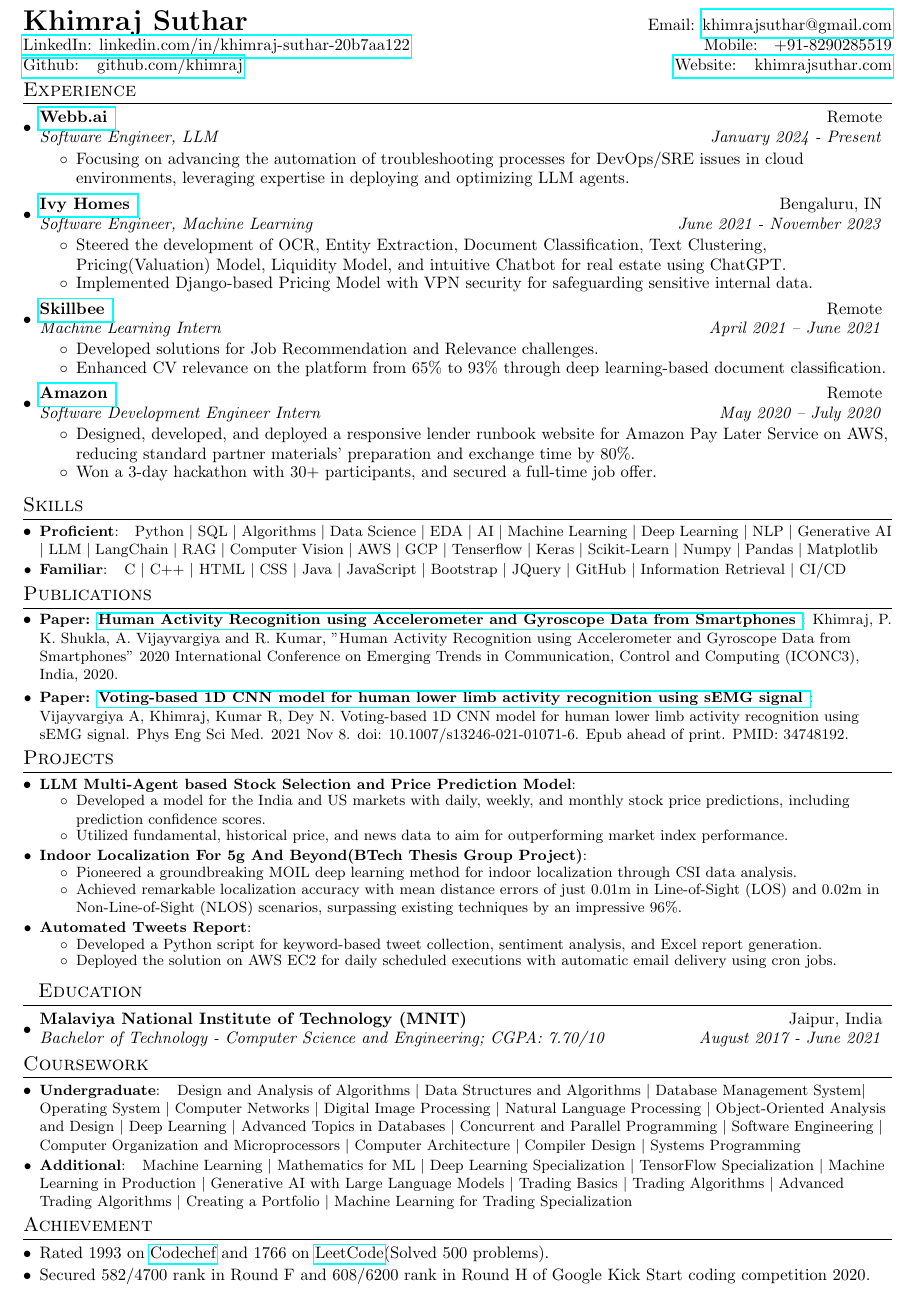
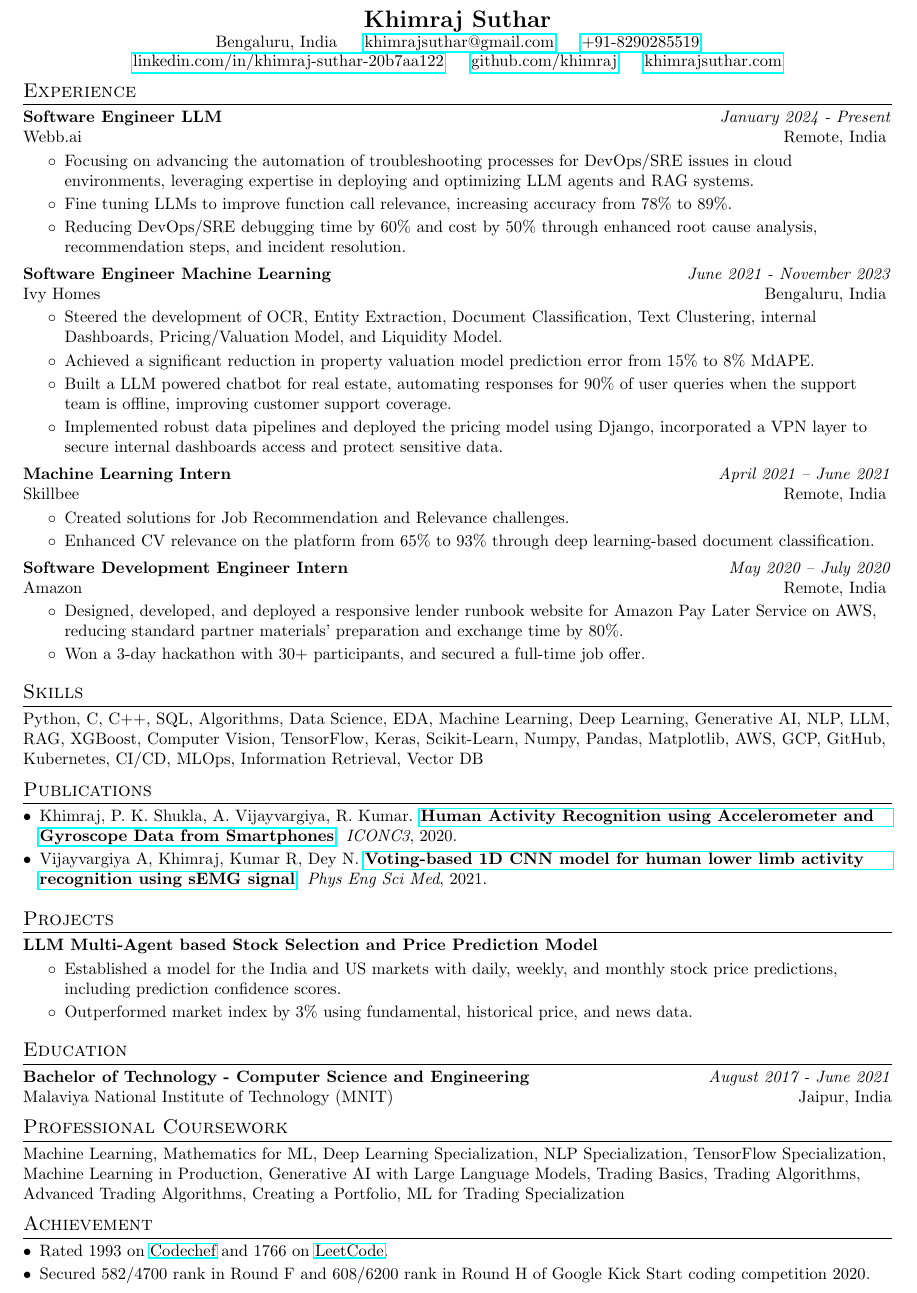
Before and after one commit to khimraj/resume, a LaTeX document (main.tex): part of the page, cut so that both start at the same text. Compiled offline with pdfLaTeX.

Commit message:
Update main.tex

```diff
--- a/main.tex
+++ b/main.tex
@@ -72,118 +40,103 @@
 \begin{document}
 
 %----------HEADING-----------------
-\begin{tabular*}{\textwidth}{l@{\extracolsep{\fill}}r}
-  \textbf{{\LARGE Khimraj Suthar}} & Email: \href{mailto:}{khimrajsuthar@gmail.com}\\
-  \href{https://www.linkedin.com/in/khimraj-suthar-20b7aa122/}{LinkedIn: linkedin.com/in/khimraj-suthar-20b7aa122} & Mobile:~~~+91-8290285519 \\
-  \href{https://github.com/khimraj}{Github: ~~github.com/khimraj} & \href{https://khimrajsuthar.com}{Website: ~~khimrajsuthar.com}\\
-\end{tabular*}
+\begin{center}
+  \textbf{{\Large Khimraj Suthar}} \\
+  Bengaluru, India \hspace{1em}
+  \href{mailto:khimrajsuthar@gmail.com}{khimrajsuthar@gmail.com} \hspace{1em}
+  \href{tel:+918290285519}{+91-8290285519} \\
+  \href{https://www.linkedin.com/in/khimraj-suthar-20b7aa122/}{linkedin.com/in/khimraj-suthar-20b7aa122} \hspace{1em}
+  \href{https://github.com/khimraj}{github.com/khimraj} \hspace{1em}
+  \href{https://khimrajsuthar.com}{khimrajsuthar.com}
+\end{center}
 
 %-----------EXPERIENCE-----------------
-\vspace{-3pt}
 \section{Experience}
-  \resumeSubHeadingListStart
-  \resumeSubheading{\href{https://webb.ai/}{Webb.ai }}{Remote}
-    {Software Engineer, LLM}{January 2024 - Present}
+  \noindent\textbf{Software Engineer LLM} \hfill \textit{January 2024 - Present}\\
+    Webb.ai \hfill Remote, India
+    \vspace{-2pt}
     \begin{itemize}[label=$\circ$]
-        \item Focusing on advancing the automation of troubleshooting processes for DevOps/SRE issues in cloud environments, leveraging expertise in deploying and optimizing LLM agents.
+        \item Focusing on advancing the automation of troubleshooting processes for DevOps/SRE issues in cloud environments, leveraging expertise in deploying and optimizing LLM agents and RAG systems.
+        \vspace{-4pt}
+        \item Fine tuning LLMs to improve function call relevance, increasing accuracy from 78\% to 89\%.
+        \vspace{-4pt}
+         \item Reducing DevOps/SRE debugging time by 60\% and cost by 50\% through enhanced root cause analysis, recommendation steps, and incident resolution.
       \end{itemize}
-\vspace{-4pt}
-    \resumeSubheading{\href{https://www.ivy.homes/}{Ivy Homes }}{Bengaluru, IN}
-    {Software Engineer, Machine Learning}{June 2021 - November 2023}
+
+    \noindent\textbf{Software Engineer Machine Learning} \hfill \textit{June 2021 - November 2023}\\
+    Ivy Homes \hfill Bengaluru, India
+    \vspace{-2pt}
     \begin{itemize}[label=$\circ$]
-        \item Steered the development of OCR, Entity Extraction, Document Classification, Text Clustering, Pricing(Valuation) Model, Liquidity Model, and intuitive Chatbot for real estate using ChatGPT.
-\vspace{-3pt}
-         \item Implemented Django-based Pricing Model with VPN security for safeguarding sensitive internal data.
+        \item Steered the development of OCR, Entity Extraction, Document Classification, Text Clustering, internal Dashboards, Pricing/Valuation Model, and Liquidity Model.
+        \vspace{-4pt}
+        \item Achieved a significant reduction in property valuation model prediction error from 15\% to 8\% MdAPE.
+        \vspace{-4pt}
+        \item Built a LLM powered chatbot for real estate, automating responses for 90\% of user queries when the support team is offline, improving customer support coverage.
+        \vspace{-4pt}
+         \item Implemented robust data pipelines and deployed the pricing model using Django, incorporated a VPN layer to secure internal dashboards access and protect sensitive data.
       \end{itemize}
-\vspace{-4pt}
-    \resumeSubheading
-		{\href{https://skillbee.com/}{Skillbee }}{Remote}
-		{Machine Learning Intern}{April 2021 – June 2021}
+
+    \noindent\textbf{Machine Learning Intern} \hfill \textit{April 2021 – June 2021}\\
+    Skillbee \hfill Remote, India
+    \vspace{-2pt}
 		\begin{itemize}[label=$\circ$]
-         \item Developed solutions for Job Recommendation and Relevance challenges.
-\vspace{-3pt}
+         \item Created solutions for Job Recommendation and Relevance challenges.
+         \vspace{-4pt}
          \item Enhanced CV relevance on the platform from 65\% to 93\% through deep learning-based document classification.
        \end{itemize}
-\vspace{-4pt}
-    \resumeSubheading
-		{\href{https://www.amazon.in/}{Amazon }}{Remote}
-		{Software Development Engineer Intern}{May 2020 – July 2020}
+
+    \noindent\textbf{Software Development Engineer Intern} \hfill \textit{May 2020 – July 2020}\\
+    Amazon \hfill Remote, India
+    \vspace{-2pt}
 		\begin{itemize}[label=$\circ$]
         \item Designed, developed, and deployed a responsive lender runbook website for Amazon Pay Later Service on AWS, reducing standard partner materials’ preparation and exchange time by 80\%.
-\vspace{-3pt}
+        \vspace{-4pt}
         \item Won a 3-day hackathon with 30+ participants, and secured a full-time job offer.
 		\end{itemize}
-\resumeSubHeadingListEnd
 
 %-----------SKILL SUMMERY-----------------
-\vspace{-3pt}
+\vspace{1pt}
 \section{Skills}
-	\resumeSubHeadingListStart
-	\resumeSubItem{Proficient}{~~Python $|$ SQL $|$ Algorithms $|$ Data Science $|$ EDA $|$ AI $|$ Machine Learning $|$ Deep Learning $|$ NLP $|$ Generative AI $|$ LLM $|$ LangChain $|$ RAG $|$  Computer Vision $|$ AWS $|$ GCP $|$ Tenserﬂow $|$ Keras $|$ Scikit-Learn $|$ Numpy $|$ Pandas $|$ Matplotlib}
-	\resumeSubItem{Familiar}{~~C $|$ C++ $|$ HTML $|$ CSS $|$ Java $|$ JavaScript $|$ Bootstrap $|$ JQuery $|$ GitHub $|$ Information Retrieval  $|$ CI/CD}
-	\resumeSubHeadingListEnd
+	{Python, C, C++, SQL, Algorithms, Data Science, EDA, Machine Learning, Deep Learning, Generative AI, NLP, LLM, RAG, XGBoost, Computer Vision, TensorFlow, Keras, Scikit-Learn, Numpy, Pandas, Matplotlib, AWS, GCP, GitHub, Kubernetes, CI/CD, MLOps, Information Retrieval, Vector DB}
 
 %-----------PUBLICATIONS-----------------
-\vspace{-3pt}
-\section{Publications}
-\resumeSubHeadingListStart
-\resumeSubItem{Paper: \href{https://ieeexplore.ieee.org/document/9117456}{Human Activity Recognition using Accelerometer and Gyroscope Data from Smartphones }}{Khimraj, P. K. Shukla, A. Vijayvargiya and R. Kumar, ”Human Activity Recognition using Accelerometer and Gyroscope Data from Smartphones” 2020 International Conference on Emerging Trends in Communication, Control and Computing (ICONC3), India, 2020.}
-\vspace{2pt}
-\resumeSubItem{Paper: \href{https://link.springer.com/article/10.1007/s13246-021-01071-6}{Voting-based 1D CNN model for human lower limb activity recognition using sEMG signal }}{Vijayvargiya A, Khimraj, Kumar R, Dey N. Voting-based 1D CNN model for human lower limb activity recognition using sEMG signal. Phys Eng Sci Med. 2021 Nov 8. doi: 10.1007/s13246-021-01071-6. Epub ahead of print. PMID: 34748192.}
-\resumeSubHeadingListEnd
+\vspace{1pt}
+\section*{Publications}
+\begin{itemize}[leftmargin=*]
+    \item Khimraj, P. K. Shukla, A. Vijayvargiya, R. Kumar. \href{https://ieeexplore.ieee.org/document/9117456}{\textbf{Human Activity Recognition using Accelerometer and Gyroscope Data from Smartphones}}. \textit{ICONC3}, 2020.
+    \vspace{-4pt}
+    \item Vijayvargiya A, Khimraj, Kumar R, Dey N. \href{https://link.springer.com/article/10.1007/s13246-021-01071-6}{\textbf{Voting-based 1D CNN model for human lower limb activity recognition using sEMG signal}}. \textit{Phys Eng Sci Med}, 2021.
+\end{itemize}
 
 %-----------PROJECTS-----------------
-\vspace{-3pt}
+\vspace{1pt}
 \section{Projects}
-\resumeSubHeadingListStart
-\resumeSubItem{LLM Multi-Agent based Stock Selection and Price Prediction Model}{}
+\noindent\textbf{LLM Multi-Agent based Stock Selection and Price Prediction Model}
 \vspace{-2pt}
 \begin{itemize}[label=$\circ$]
-\item Developed a model for the India and US markets with daily, weekly, and monthly stock price predictions, including prediction confidence scores.
-\vspace{-3pt}
-\item Utilized fundamental, historical price, and news data to aim for outperforming market index performance.
+\item Established a model for the India and US markets with daily, weekly, and monthly stock price predictions, including prediction confidence scores.
+\vspace{-4pt}
+\item Outperformed market index by 3\% using fundamental, historical price, and news data.
 \end{itemize}
-\vspace{-8pt}
-\resumeSubItem{Indoor Localization For 5g And Beyond(BTech Thesis Group Project)}{}
-\vspace{-2pt}
-\begin{itemize}[label=$\circ$]
-\item Pioneered a groundbreaking MOIL deep learning method for indoor localization through CSI data analysis.
-\vspace{-3pt}
-\item Achieved remarkable localization accuracy with mean distance errors of just 0.01m in Line-of-Sight (LOS) and 0.02m in Non-Line-of-Sight (NLOS) scenarios, surpassing existing techniques by an impressive 96\%.
-\end{itemize}
-\vspace{-8pt}
-\resumeSubItem{Automated Tweets Report}{}
-\vspace{-2pt}
-\begin{itemize}[label=$\circ$]
-\item Developed a Python script for keyword-based tweet collection, sentiment analysis, and Excel report generation.
-\vspace{-3pt}
-\item Deployed the solution on AWS EC2 for daily scheduled executions with automatic email delivery using cron jobs.
-\end{itemize}
-\vspace{-2pt}
-\resumeSubHeadingListEnd
 
 %-----------EDUCATION-----------------
-\section{~~Education}
-  \resumeSubHeadingListStart
-    \resumeSubheading
-      {Malaviya National Institute of Technology (MNIT)}{Jaipur, India}
-      {Bachelor of Technology - Computer Science and Engineering;  CGPA: 7.70/10}{August 2017 - June 2021}
-    \resumeSubHeadingListEnd
+\vspace{1pt}
+\section{Education}
+\noindent\textbf{Bachelor of Technology - Computer Science and Engineering} \hfill \textit{August 2017 - June 2021}\\
+Malaviya National Institute of Technology (MNIT) \hfill Jaipur, India
+
 
 %-----------COURSEWORK-----------------
-\vspace{-3pt}
-\section{Coursework}
-	\resumeSubHeadingListStart
-	\resumeSubItem{Undergraduate}{~~Design and Analysis of Algorithms $|$ Data Structures and Algorithms $|$ Database Management System$|$ Operating System $|$ Computer Networks $|$ Digital Image Processing $|$ Natural Language Processing $|$ Object-Oriented Analysis and Design $|$ Deep Learning $|$ Advanced Topics in Databases $|$ Concurrent and Parallel Programming $|$ Software Engineering $|$ Computer Organization and Microprocessors $|$ Computer Architecture $|$ Compiler Design $|$ Systems Programming}
-	\resumeSubItem{Additional}{~~Machine Learning $|$ Mathematics for ML $|$ Deep Learning Specialization $|$ TensorFlow Specialization $|$ Machine Learning in Production $|$ Generative AI with Large Language Models $|$ Trading Basics $|$ Trading Algorithms $|$ Advanced Trading Algorithms $|$ Creating a Portfolio $|$ Machine Learning for Trading Specialization}
-	\resumeSubHeadingListEnd
+\vspace{1pt}
+\section{Professional Coursework}
+	Machine Learning, Mathematics for ML, Deep Learning Specialization, NLP Specialization, TensorFlow Specialization, Machine Learning in Production, Generative AI with Large Language Models, Trading Basics, Trading Algorithms, Advanced Trading Algorithms, Creating a Portfolio, ML for Trading Specialization
 
 %-----------ACHIEVEMENTS-----------------
-\vspace{-3pt}
+\vspace{1pt}
 \section{Achievement}
 \begin{description}[font=$\bullet$]
-\item {Rated 1993 on \href{https://www.codechef.com/users/khimrajsuthar}{Codechef} and 1766 on \href{https://leetcode.com/khimrajsuthar/}{LeetCode}(Solved 500 problems).}
-\vspace{-5pt}
+\item {Rated 1993 on \href{https://www.codechef.com/users/khimrajsuthar}{Codechef} and 1766 on \href{https://leetcode.com/khimrajsuthar/}{LeetCode}.}
+\vspace{-4pt}
 \item {Secured 582/4700 rank in Round F and 608/6200 rank in Round H of Google Kick Start coding competition 2020.}
 
 \end{description}
```
Also changed, not shown: main.tex (32 more changed lines).
